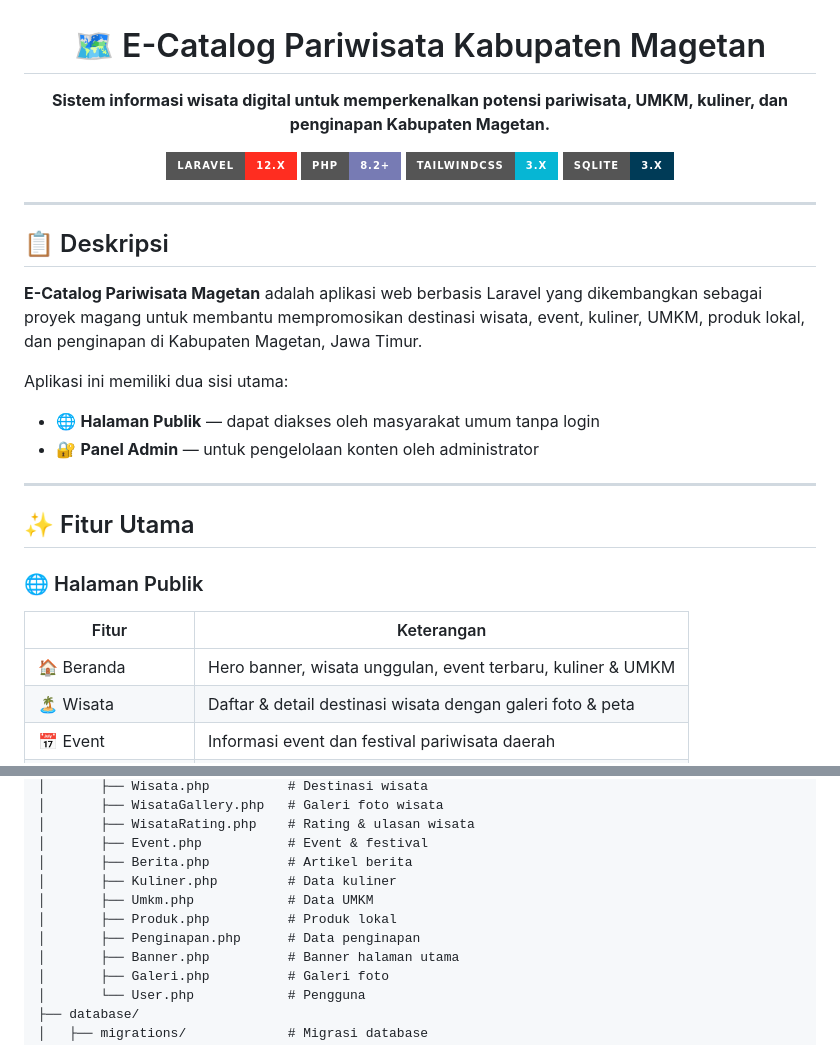
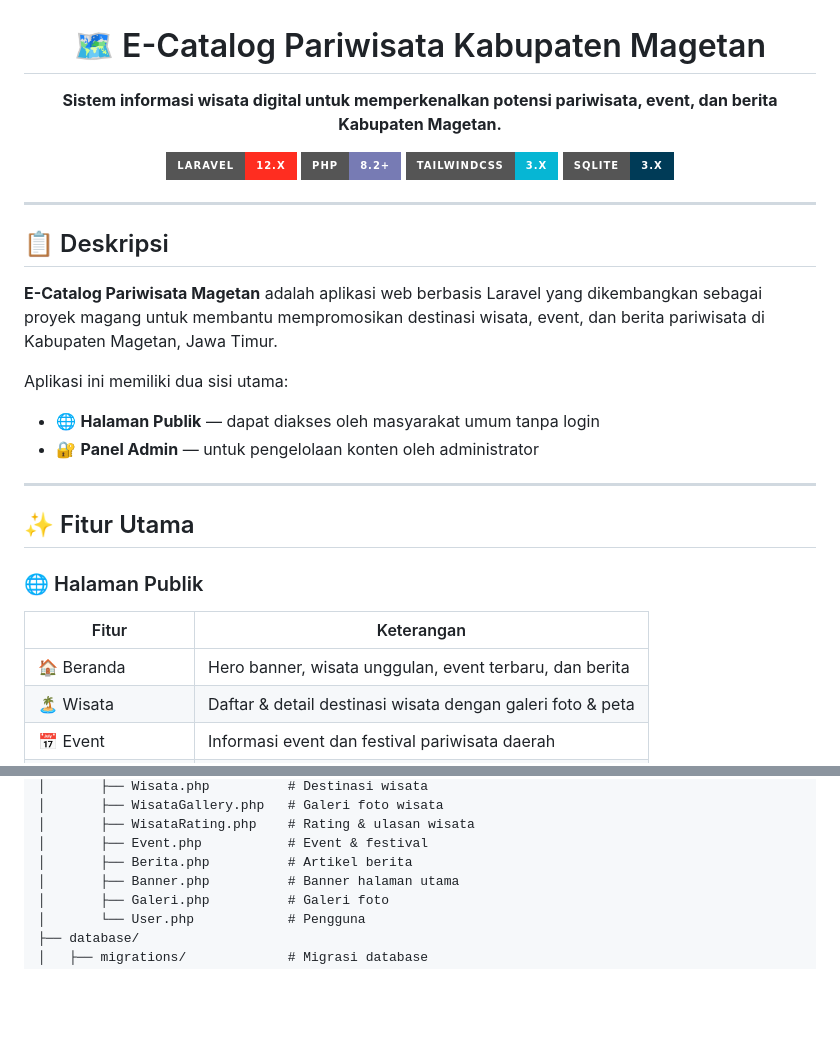
Before and after one commit to levydanendra775/magank-e-catalog, a Markdown page: README.md, 2 parts joined by grey strips. Rendered like a GitHub page; badges without logos; blank space fills up the shorter version.

Commit message:
docs: hapus menu kuliner, umkm, produk, penginapan dari README

```diff
--- a/README.md
+++ b/README.md
@@ -2,7 +2,7 @@
 
 # 🗺️ E-Catalog Pariwisata Kabupaten Magetan
 
-**Sistem informasi wisata digital untuk memperkenalkan potensi pariwisata, UMKM, kuliner, dan penginapan Kabupaten Magetan.**
+**Sistem informasi wisata digital untuk memperkenalkan potensi pariwisata, event, dan berita Kabupaten Magetan.**
 
 [![Laravel](https://img.shields.io/badge/Laravel-12.x-FF2D20?style=for-the-badge&logo=laravel&logoColor=white)](https://laravel.com)
 [![PHP](https://img.shields.io/badge/PHP-8.2+-777BB4?style=for-the-badge&logo=php&logoColor=white)](https://php.net)
@@ -15,7 +15,7 @@
 
 ## 📋 Deskripsi
 
-**E-Catalog Pariwisata Magetan** adalah aplikasi web berbasis Laravel yang dikembangkan sebagai proyek magang untuk membantu mempromosikan destinasi wisata, event, kuliner, UMKM, produk lokal, dan penginapan di Kabupaten Magetan, Jawa Timur.
+**E-Catalog Pariwisata Magetan** adalah aplikasi web berbasis Laravel yang dikembangkan sebagai proyek magang untuk membantu mempromosikan destinasi wisata, event, dan berita pariwisata di Kabupaten Magetan, Jawa Timur.
 
 Aplikasi ini memiliki dua sisi utama:
 - 🌐 **Halaman Publik** — dapat diakses oleh masyarakat umum tanpa login
@@ -28,7 +28,7 @@ Aplikasi ini memiliki dua sisi utama:
 ### 🌐 Halaman Publik
 | Fitur | Keterangan |
 |---|---|
-| 🏠 Beranda | Hero banner, wisata unggulan, event terbaru, kuliner & UMKM |
+| 🏠 Beranda | Hero banner, wisata unggulan, event terbaru, dan berita |
 | 🏝️ Wisata | Daftar & detail destinasi wisata dengan galeri foto & peta |
 | 📅 Event | Informasi event dan festival pariwisata daerah |
 | 📰 Berita | Artikel berita seputar pariwisata Magetan |
@@ -89,10 +89,6 @@ Magang-E-Catalog/
 │       ├── WisataRating.php    # Rating & ulasan wisata
 │       ├── Event.php           # Event & festival
 │       ├── Berita.php          # Artikel berita
-│       ├── Kuliner.php         # Data kuliner
-│       ├── Umkm.php            # Data UMKM
-│       ├── Produk.php          # Produk lokal
-│       ├── Penginapan.php      # Data penginapan
 │       ├── Banner.php          # Banner halaman utama
 │       ├── Galeri.php          # Galeri foto
 │       └── User.php            # Pengguna
```
